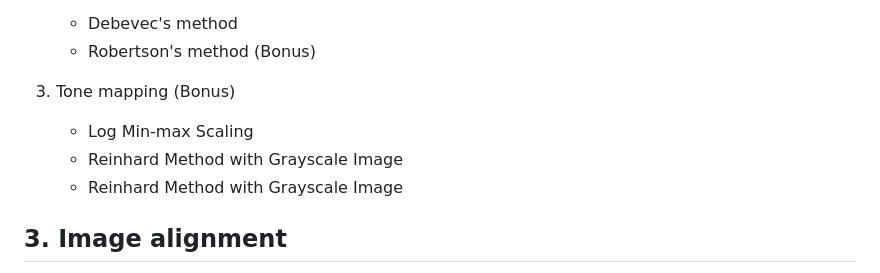
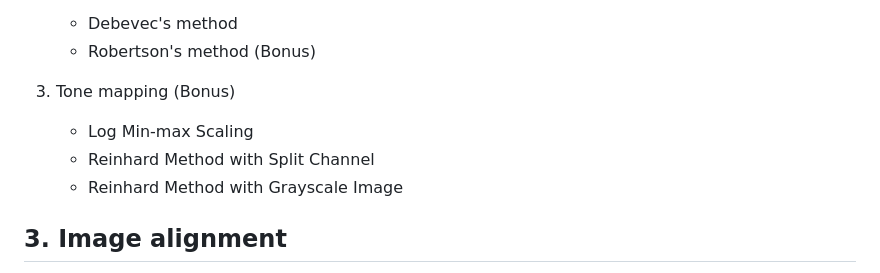
Before and after one commit to Ccucumber12/VFX-2025, a Markdown page: project1/report/report.md, the part around the change. Drawn GitHub-style.

Commit message:
fix report tone mapping bullet point

```diff
--- a/project1/report/report.md
+++ b/project1/report/report.md
@@ -17,7 +17,7 @@ This project involves assembling an HDR image from a series of photographs taken
 
 3. Tone mapping (Bonus)
    - Log Min-max Scaling
-   - Reinhard Method with Grayscale Image
+   - Reinhard Method with Split Channel
    - Reinhard Method with Grayscale Image
 
 ## 3. Image alignment
```
